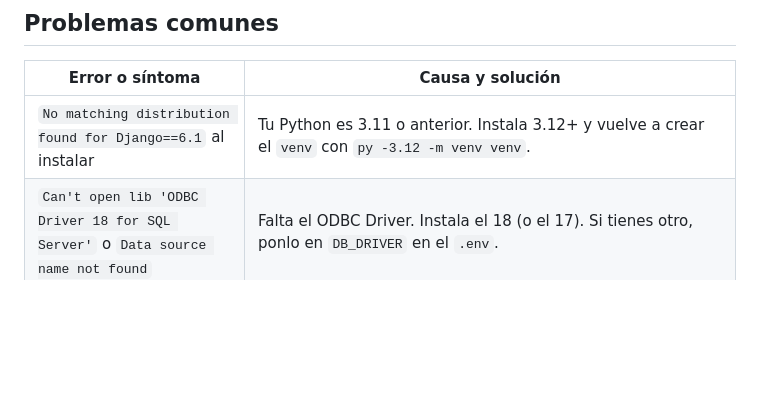
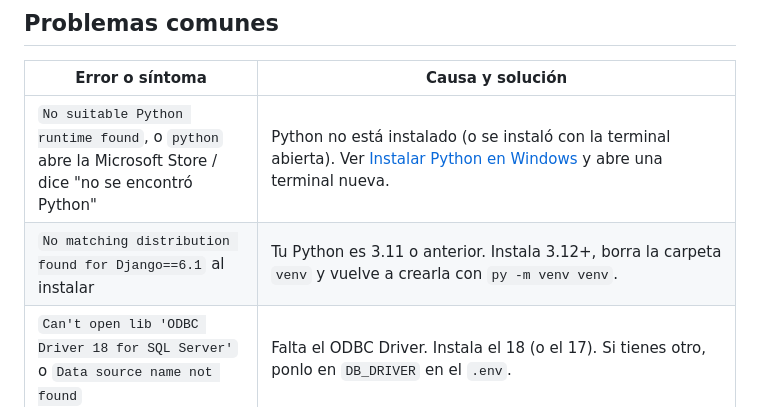
Before and after one commit to CarlosPuent/COFFEESTOCK, a Markdown page: README.md, the part around one of its changes. Drawn GitHub-style; blank space fills up the shorter version.

```diff
--- a/README.md
+++ b/README.md
@@ -401,7 +451,8 @@ un dominio propio.
 
 | Error o síntoma | Causa y solución |
 |---|---|
-| `No matching distribution found for Django==6.1` al instalar | Tu Python es 3.11 o anterior. Instala 3.12+ y vuelve a crear el `venv` con `py -3.12 -m venv venv`. |
+| `No suitable Python runtime found`, o `python` abre la Microsoft Store / dice "no se encontró Python" | Python no está instalado (o se instaló con la terminal abierta). Ver [Instalar Python en Windows](#instalar-python-en-windows) y abre una terminal nueva. |
+| `No matching distribution found for Django==6.1` al instalar | Tu Python es 3.11 o anterior. Instala 3.12+, borra la carpeta `venv` y vuelve a crearla con `py -m venv venv`. |
 | `Can't open lib 'ODBC Driver 18 for SQL Server'` o `Data source name not found` | Falta el ODBC Driver. Instala el 18 (o el 17). Si tienes otro, ponlo en `DB_DRIVER` en el `.env`. |
 | `Login timeout expired` / `Named Pipes Provider: Could not open a connection` | `DB_HOST` no coincide con el "Server name" de SSMS, o el servicio de SQL Server está apagado. Revisa en **Servicios** de Windows que "SQL Server (SQLEXPRESS)" esté iniciado. Para instancias con nombre (`\SQLEXPRESS`) también debe correr "SQL Server Browser". |
 | `Login failed for user 'coffeestock_app'` o `'sa'` | Contraseña incorrecta o falta activar **SQL Server and Windows Authentication mode** (ver paso 1). |
```
Also changed, not shown: other parts of README.md (+64 -14 lines).
